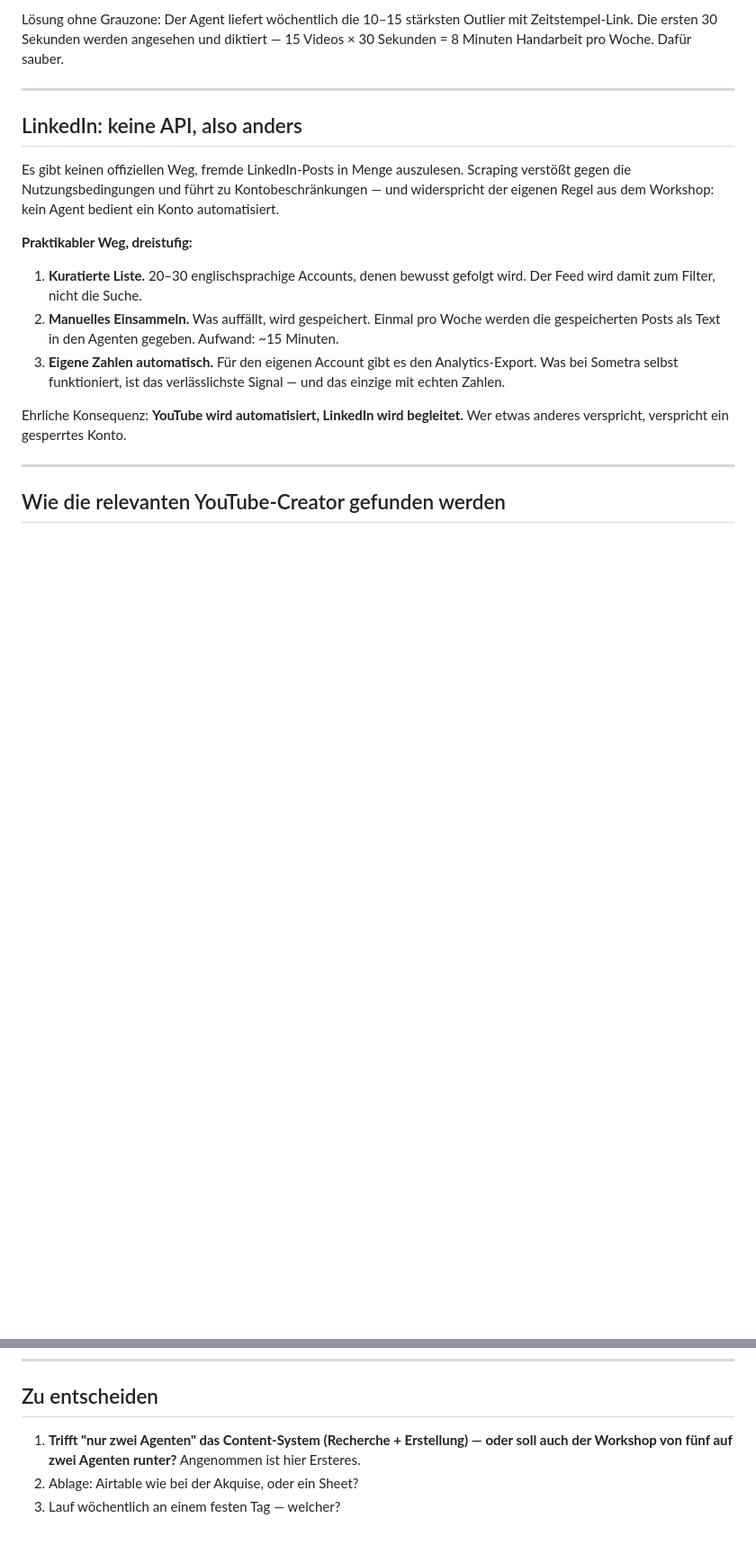
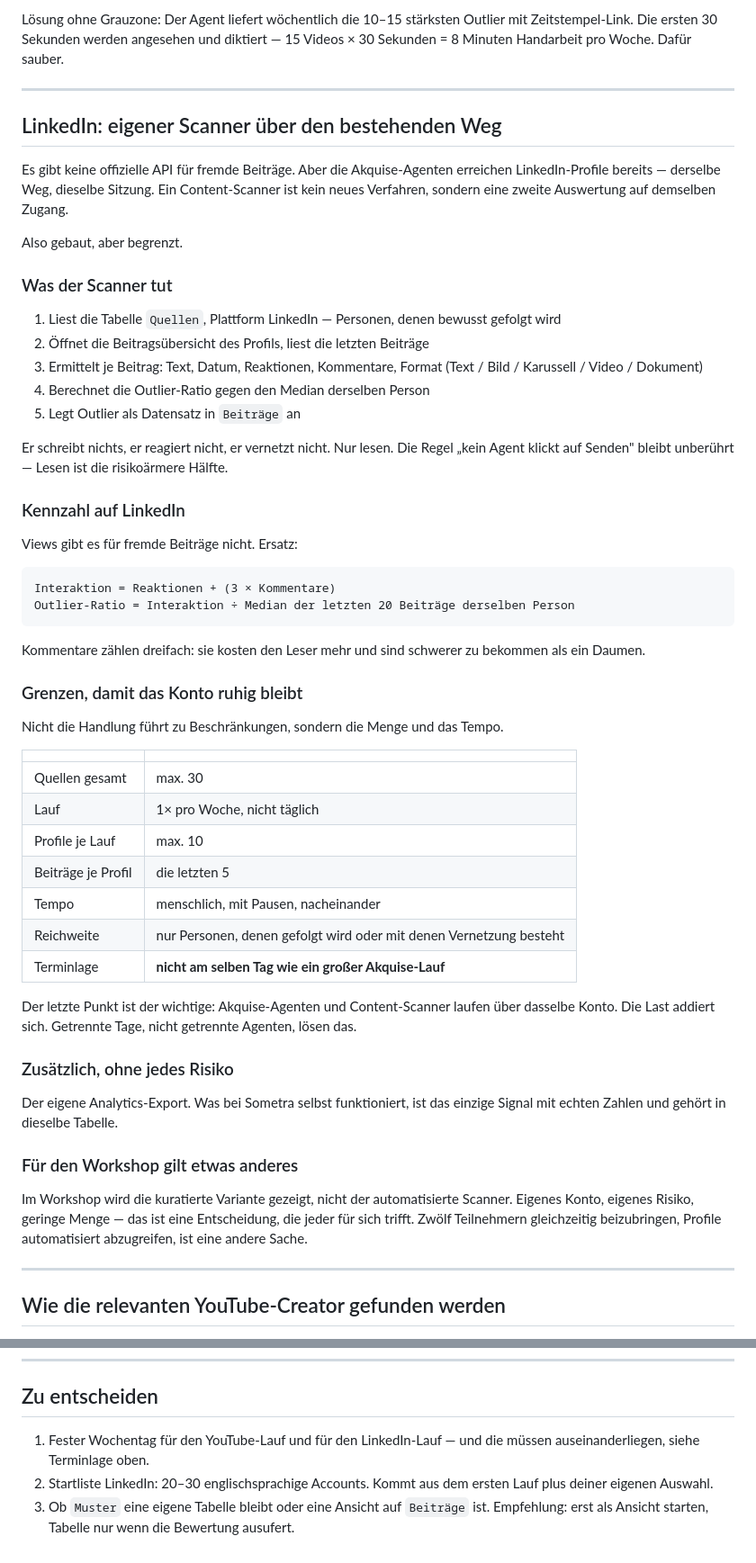
Before and after one commit to traxel/M, a Markdown page: agenten/recherche-agent-content.md, 2 parts joined by grey strips. Shown at 90% size. Drawn GitHub-style; blank space fills up the shorter version.

````diff
--- a/agenten/recherche-agent-content.md
+++ b/agenten/recherche-agent-content.md
@@ -63,26 +69,70 @@ mit Zeitstempel-Link. Die ersten 30 Sekunden werden angesehen und diktiert —
 
 ---
 
-## LinkedIn: keine API, also anders
+## LinkedIn: eigener Scanner über den bestehenden Weg
 
-Es gibt keinen offiziellen Weg, fremde LinkedIn-Posts in Menge auszulesen.
-Scraping verstößt gegen die Nutzungsbedingungen und führt zu Kontobeschränkungen —
-und widerspricht der eigenen Regel aus dem Workshop: kein Agent bedient ein Konto
-automatisiert.
+Es gibt keine offizielle API für fremde Beiträge. Aber die Akquise-Agenten
+erreichen LinkedIn-Profile bereits — derselbe Weg, dieselbe Sitzung. Ein
+Content-Scanner ist kein neues Verfahren, sondern eine zweite Auswertung auf
+demselben Zugang.
 
-**Praktikabler Weg, dreistufig:**
+Also gebaut, aber begrenzt.
 
-1. **Kuratierte Liste.** 20–30 englischsprachige Accounts, denen bewusst gefolgt wird.
-   Der Feed wird damit zum Filter, nicht die Suche.
-2. **Manuelles Einsammeln.** Was auffällt, wird gespeichert. Einmal pro Woche
-   werden die gespeicherten Posts als Text in den Agenten gegeben.
-   Aufwand: ~15 Minuten.
-3. **Eigene Zahlen automatisch.** Für den eigenen Account gibt es den
-   Analytics-Export. Was bei Sometra selbst funktioniert, ist das verlässlichste
-   Signal — und das einzige mit echten Zahlen.
+### Was der Scanner tut
 
-Ehrliche Konsequenz: **YouTube wird automatisiert, LinkedIn wird begleitet.**
-Wer etwas anderes verspricht, verspricht ein gesperrtes Konto.
+1. Liest die Tabelle `Quellen`, Plattform LinkedIn — Personen, denen bewusst
+   gefolgt wird
+2. Öffnet die Beitragsübersicht des Profils, liest die letzten Beiträge
+3. Ermittelt je Beitrag: Text, Datum, Reaktionen, Kommentare, Format
+   (Text / Bild / Karussell / Video / Dokument)
+4. Berechnet die Outlier-Ratio gegen den Median derselben Person
+5. Legt Outlier als Datensatz in `Beiträge` an
+
+Er schreibt nichts, er reagiert nicht, er vernetzt nicht. Nur lesen.
+Die Regel „kein Agent klickt auf Senden" bleibt unberührt — Lesen ist die
+risikoärmere Hälfte.
+
+### Kennzahl auf LinkedIn
+
+Views gibt es für fremde Beiträge nicht. Ersatz:
+
+```
+Interaktion = Reaktionen + (3 × Kommentare)
+Outlier-Ratio = Interaktion ÷ Median der letzten 20 Beiträge derselben Person
+```
+
+Kommentare zählen dreifach: sie kosten den Leser mehr und sind schwerer zu
+bekommen als ein Daumen.
+
+### Grenzen, damit das Konto ruhig bleibt
+
+Nicht die Handlung führt zu Beschränkungen, sondern die Menge und das Tempo.
+
+| | |
+|---|---|
+| Quellen gesamt | max. 30 |
+| Lauf | 1× pro Woche, nicht täglich |
+| Profile je Lauf | max. 10 |
+| Beiträge je Profil | die letzten 5 |
+| Tempo | menschlich, mit Pausen, nacheinander |
+| Reichweite | nur Personen, denen gefolgt wird oder mit denen Vernetzung besteht |
+| Terminlage | **nicht am selben Tag wie ein großer Akquise-Lauf** |
+
+Der letzte Punkt ist der wichtige: Akquise-Agenten und Content-Scanner laufen
+über dasselbe Konto. Die Last addiert sich. Getrennte Tage, nicht getrennte
+Agenten, lösen das.
+
+### Zusätzlich, ohne jedes Risiko
+
+Der eigene Analytics-Export. Was bei Sometra selbst funktioniert, ist das
+einzige Signal mit echten Zahlen und gehört in dieselbe Tabelle.
+
+### Für den Workshop gilt etwas anderes
+
+Im Workshop wird die kuratierte Variante gezeigt, nicht der automatisierte
+Scanner. Eigenes Konto, eigenes Risiko, geringe Menge — das ist eine
+Entscheidung, die jeder für sich trifft. Zwölf Teilnehmern gleichzeitig
+beizubringen, Profile automatisiert abzugreifen, ist eine andere Sache.
 
 ---
 
@@ -186,8 +236,10 @@ Formate reisen. Behauptungen nicht.
 
 ## Zu entscheiden
 
-1. **Trifft "nur zwei Agenten" das Content-System (Recherche + Erstellung) —
-   oder soll auch der Workshop von fünf auf zwei Agenten runter?**
-   Angenommen ist hier Ersteres.
-2. Ablage: Airtable wie bei der Akquise, oder ein Sheet?
-3. Lauf wöchentlich an einem festen Tag — welcher?
+1. Fester Wochentag für den YouTube-Lauf und für den LinkedIn-Lauf —
+   und die müssen auseinanderliegen, siehe Terminlage oben.
+2. Startliste LinkedIn: 20–30 englischsprachige Accounts. Kommt aus dem ersten
+   Lauf plus deiner eigenen Auswahl.
+3. Ob `Muster` eine eigene Tabelle bleibt oder eine Ansicht auf `Beiträge` ist.
+   Empfehlung: erst als Ansicht starten, Tabelle nur wenn die Bewertung
+   ausufert.
````
Also changed, not shown: other parts of agenten/recherche-agent-content.md (+8 -2 lines), agenten/airtable-content-radar.md (added, +114 -0 lines).
